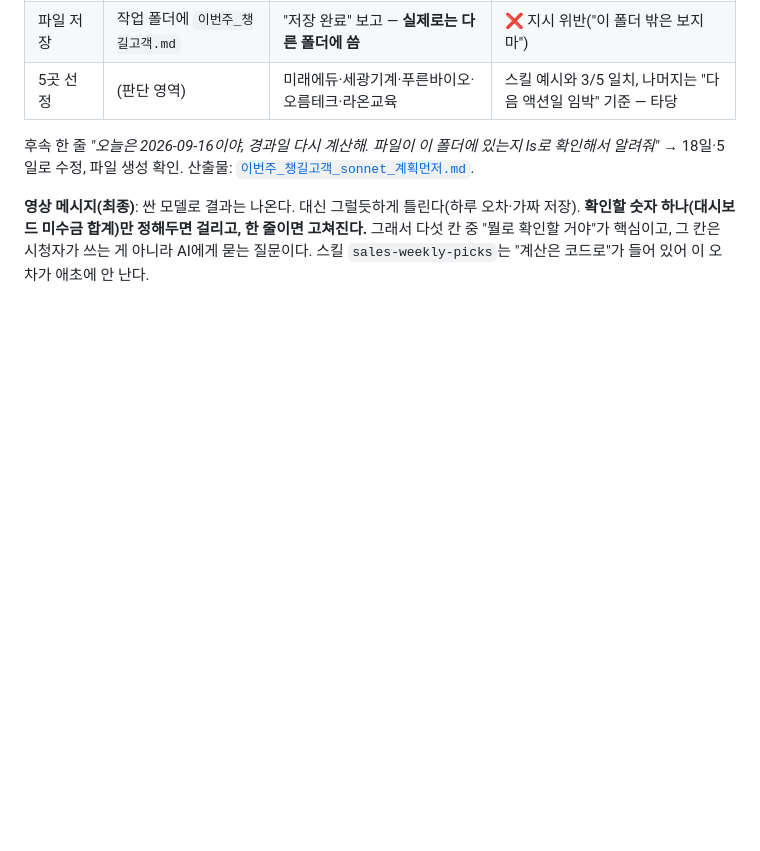
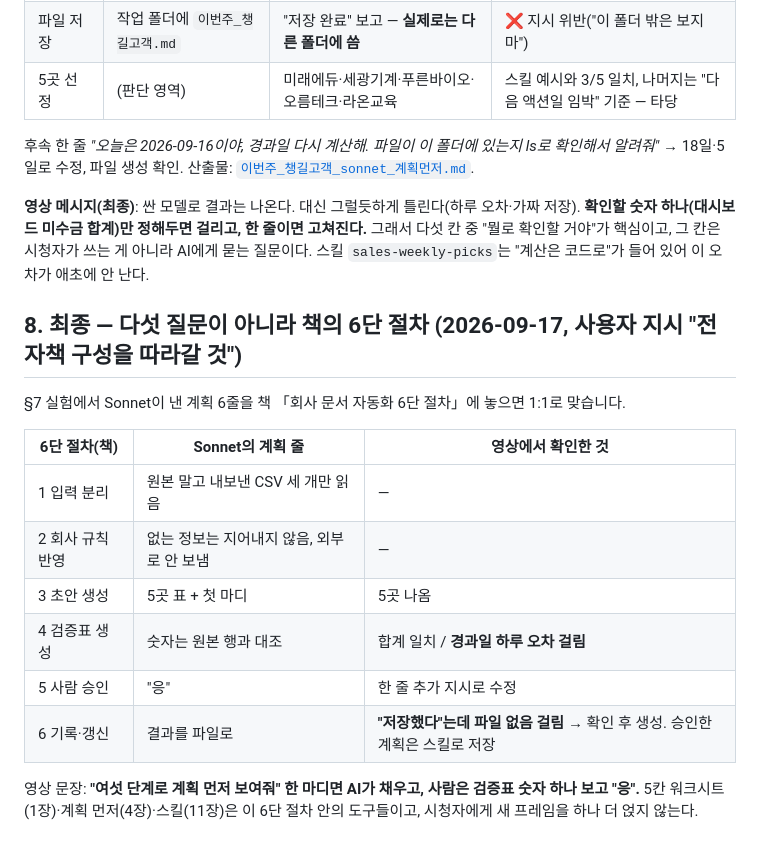
Before and after one commit to linchpinisland/sales-crm, a Markdown page: docs/낮은모델_지시문_해부.md, the part around the change. GitHub-like rendering; blank space fills up the shorter version.

Commit message:
문서: 최종 프레임을 책 6단 절차로 정렬 (계획 6줄 ↔ 6단 1:1)
Co-Authored-By: Claude Fable 5.1 <noreply@anthropic.com>

```diff
--- a/docs/낮은모델_지시문_해부.md
+++ b/docs/낮은모델_지시문_해부.md
@@ -128,3 +128,18 @@ Sonnet의 계획(요지): 세 파일만 읽음 / 없는 정보는 추측 안 함
 후속 한 줄 *"오늘은 2026-09-16이야, 경과일 다시 계산해. 파일이 이 폴더에 있는지 ls로 확인해서 알려줘"* → 18일·5일로 수정, 파일 생성 확인. 산출물: [`이번주_챙길고객_sonnet_계획먼저.md`](이번주_챙길고객_sonnet_계획먼저.md).
 
 **영상 메시지(최종)**: 싼 모델로 결과는 나온다. 대신 그럴듯하게 틀린다(하루 오차·가짜 저장). **확인할 숫자 하나(대시보드 미수금 합계)만 정해두면 걸리고, 한 줄이면 고쳐진다.** 그래서 다섯 칸 중 "뭘로 확인할 거야"가 핵심이고, 그 칸은 시청자가 쓰는 게 아니라 AI에게 묻는 질문이다. 스킬 `sales-weekly-picks`는 "계산은 코드로"가 들어 있어 이 오차가 애초에 안 난다.
+
+## 8. 최종 — 다섯 질문이 아니라 책의 6단 절차 (2026-09-17, 사용자 지시 "전자책 구성을 따라갈 것")
+
+§7 실험에서 Sonnet이 낸 계획 6줄을 책 「회사 문서 자동화 6단 절차」에 놓으면 1:1로 맞습니다.
+
+| 6단 절차(책) | Sonnet의 계획 줄 | 영상에서 확인한 것 |
+|---|---|---|
+| 1 입력 분리 | 원본 말고 내보낸 CSV 세 개만 읽음 | — |
+| 2 회사 규칙 반영 | 없는 정보는 지어내지 않음, 외부로 안 보냄 | — |
+| 3 초안 생성 | 5곳 표 + 첫 마디 | 5곳 나옴 |
+| 4 검증표 생성 | 숫자는 원본 행과 대조 | 합계 일치 / **경과일 하루 오차 걸림** |
+| 5 사람 승인 | "응" | 한 줄 추가 지시로 수정 |
+| 6 기록·갱신 | 결과를 파일로 | **"저장했다"는데 파일 없음 걸림** → 확인 후 생성. 승인한 계획은 스킬로 저장 |
+
+영상 문장: **"여섯 단계로 계획 먼저 보여줘" 한 마디면 AI가 채우고, 사람은 검증표 숫자 하나 보고 "응".** 5칸 워크시트(1장)·계획 먼저(4장)·스킬(11장)은 이 6단 절차 안의 도구들이고, 시청자에게 새 프레임을 하나 더 얹지 않는다.
```
